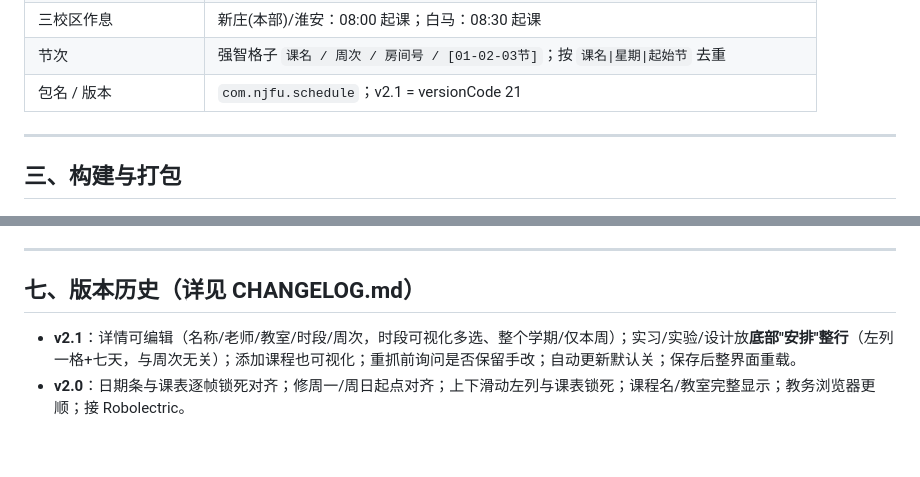
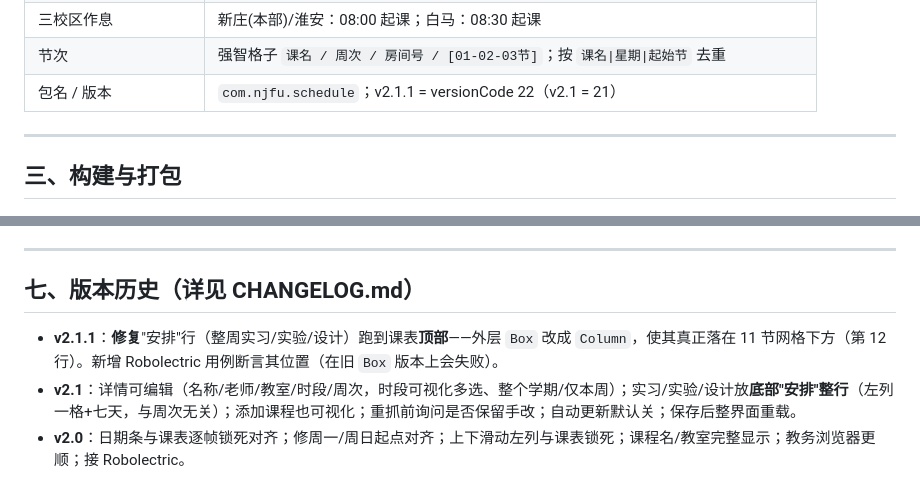
Before and after one commit to QingH-Yi/njfu-class-schedule, a Markdown page: 交接手册.md, 2 parts joined by grey strips. GitHub-like rendering; blank space fills up the shorter version.

Commit message:
交接手册更新到 v2.1.1（版本号、版本历史）

```diff
--- a/交接手册.md
+++ b/交接手册.md
@@ -43,7 +43,7 @@ class schedule/
 | 当前学期 | `2026-2027-1`，**第一周周一 = 2026-08-31**，共 20 周（设置里可改起始日） |
 | 三校区作息 | 新庄(本部)/淮安：08:00 起课；白马：08:30 起课 |
 | 节次 | 强智格子 `课名 / 周次 / 房间号 / [01-02-03节]`；按 `课名\|星期\|起始节` 去重 |
-| 包名 / 版本 | `com.njfu.schedule`；v2.1 = versionCode 21 |
+| 包名 / 版本 | `com.njfu.schedule`；v2.1.1 = versionCode 22（v2.1 = 21） |
 
 ---
 
@@ -117,6 +117,7 @@ JDK17 + gradle-8.9 + Android cmdline-tools，手动放 platform-35 / build-tools
 
 ## 七、版本历史（详见 CHANGELOG.md）
 
+- **v2.1.1**：**修复**"安排"行（整周实习/实验/设计）跑到课表**顶部**——外层 `Box` 改成 `Column`，使其真正落在 11 节网格下方（第 12 行）。新增 Robolectric 用例断言其位置（在旧 `Box` 版本上会失败）。
 - **v2.1**：详情可编辑（名称/老师/教室/时段/周次，时段可视化多选、整个学期/仅本周）；实习/实验/设计放**底部"安排"整行**（左列一格+七天，与周次无关）；添加课程也可视化；重抓前询问是否保留手改；自动更新默认关；保存后整界面重载。
 - **v2.0**：日期条与课表逐帧锁死对齐；修周一/周日起点对齐；上下滑动左列与课表锁死；课程名/教室完整显示；教务浏览器更顺；接 Robolectric。
 - **v1.x**：解析器修"学分混进教室"；主题系统；全年日期条；正式签名 release；覆盖安装清残留。
```
Also changed, not shown: other parts of 交接手册.md (+1 -1 lines).
